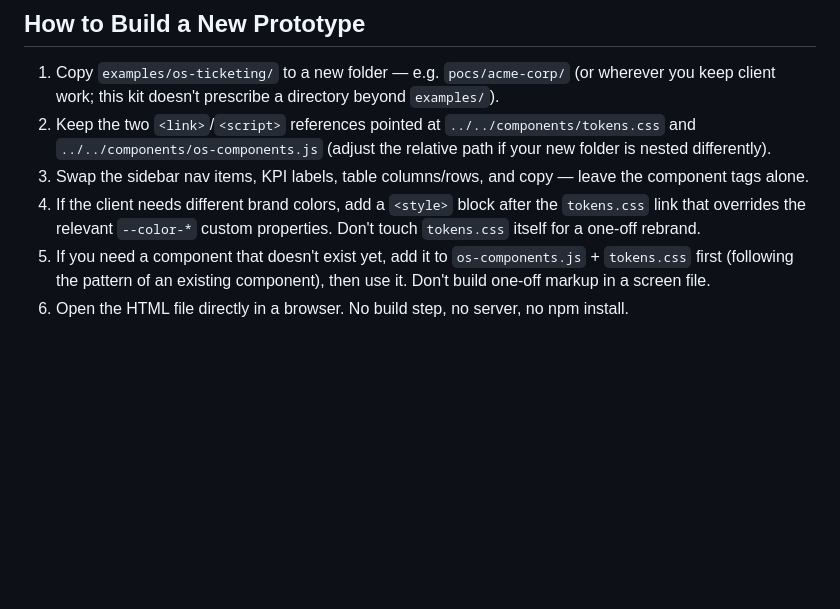
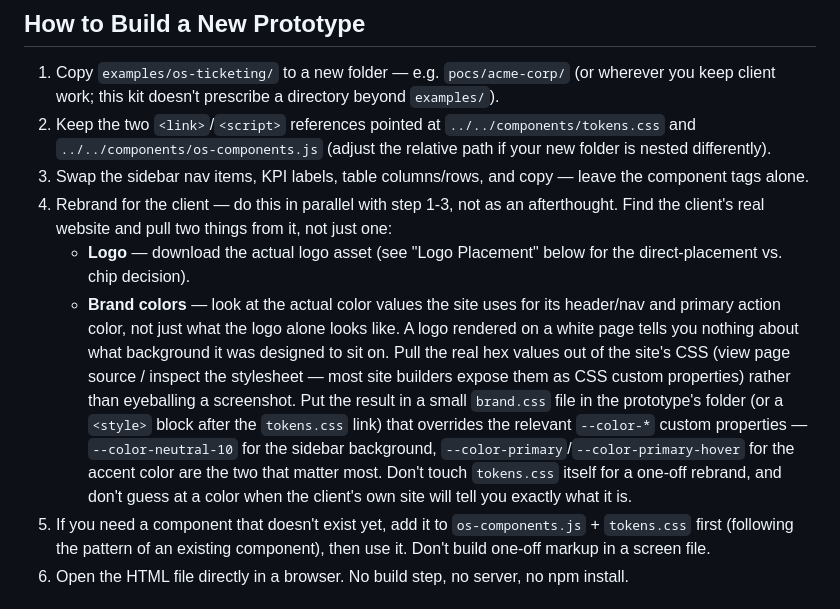
Before and after one commit to prifken/OutSystems-SA-starter-kit, a Markdown page: CLAUDE.md, the part around the change. GitHub-like rendering; blank space fills up the shorter version.

Commit message:
Document pulling real brand colors, not just the logo, from the client's site
Surfaced while building a Deca Dental Group POC: fetching a client's
actual logo isn't enough on its own — the logo's ink color only reads
correctly against the specific background it was designed for, and
guessing that background (or defaulting to the kit's near-black
sidebar) produces a mismatch a client would notice immediately. The
fix is to pull the real hex values from the client's own site CSS
(most site builders expose them as custom properties) and apply them
via a small brand.css / <style> override, same pattern as before —
just sourced from real data instead of a guess.

Co-Authored-By: Claude Sonnet 5 <noreply@anthropic.com>

```diff
--- a/CLAUDE.md
+++ b/CLAUDE.md
@@ -86,9 +86,25 @@ using it for the first time.
    (adjust the relative path if your new folder is nested differently).
 3. Swap the sidebar nav items, KPI labels, table columns/rows, and copy —
    leave the component tags alone.
-4. If the client needs different brand colors, add a `<style>` block after
-   the `tokens.css` link that overrides the relevant `--color-*` custom
-   properties. Don't touch `tokens.css` itself for a one-off rebrand.
+4. Rebrand for the client — do this in parallel with step 1-3, not as an
+   afterthought. Find the client's real website and pull two things from
+   it, not just one:
+   - **Logo** — download the actual logo asset (see "Logo Placement"
+     below for the direct-placement vs. chip decision).
+   - **Brand colors** — look at the actual color values the site uses
+     for its header/nav and primary action color, not just what the
+     logo alone looks like. A logo rendered on a white page tells you
+     nothing about what background it was designed to sit on. Pull the
+     real hex values out of the site's CSS (view page source / inspect
+     the stylesheet — most site builders expose them as CSS custom
+     properties) rather than eyeballing a screenshot.
+   Put the result in a small `brand.css` file in the prototype's folder
+   (or a `<style>` block after the `tokens.css` link) that overrides the
+   relevant `--color-*` custom properties — `--color-neutral-10` for the
+   sidebar background, `--color-primary`/`--color-primary-hover` for the
+   accent color are the two that matter most. Don't touch `tokens.css`
+   itself for a one-off rebrand, and don't guess at a color when the
+   client's own site will tell you exactly what it is.
 5. If you need a component that doesn't exist yet, add it to
    `os-components.js` + `tokens.css` first (following the pattern of an
    existing component), then use it. Don't build one-off markup in a
```
